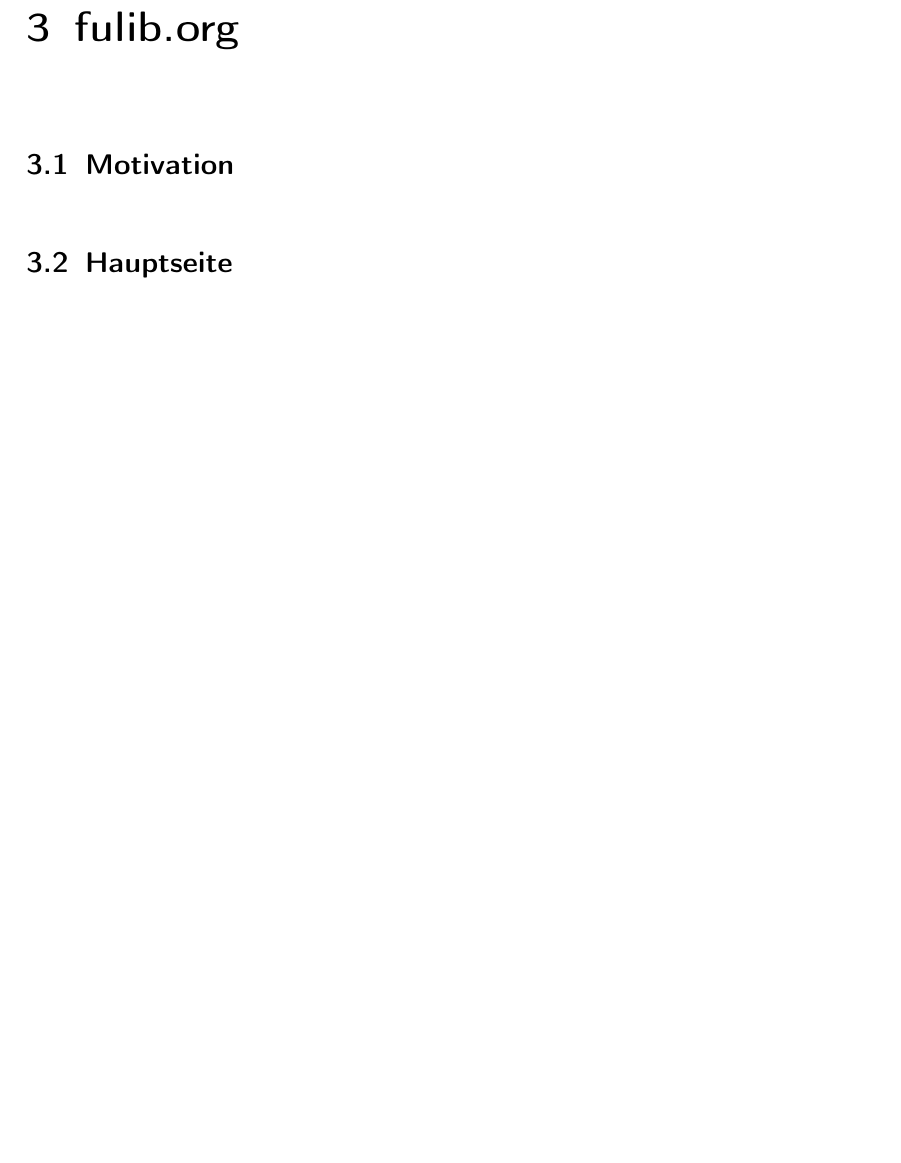
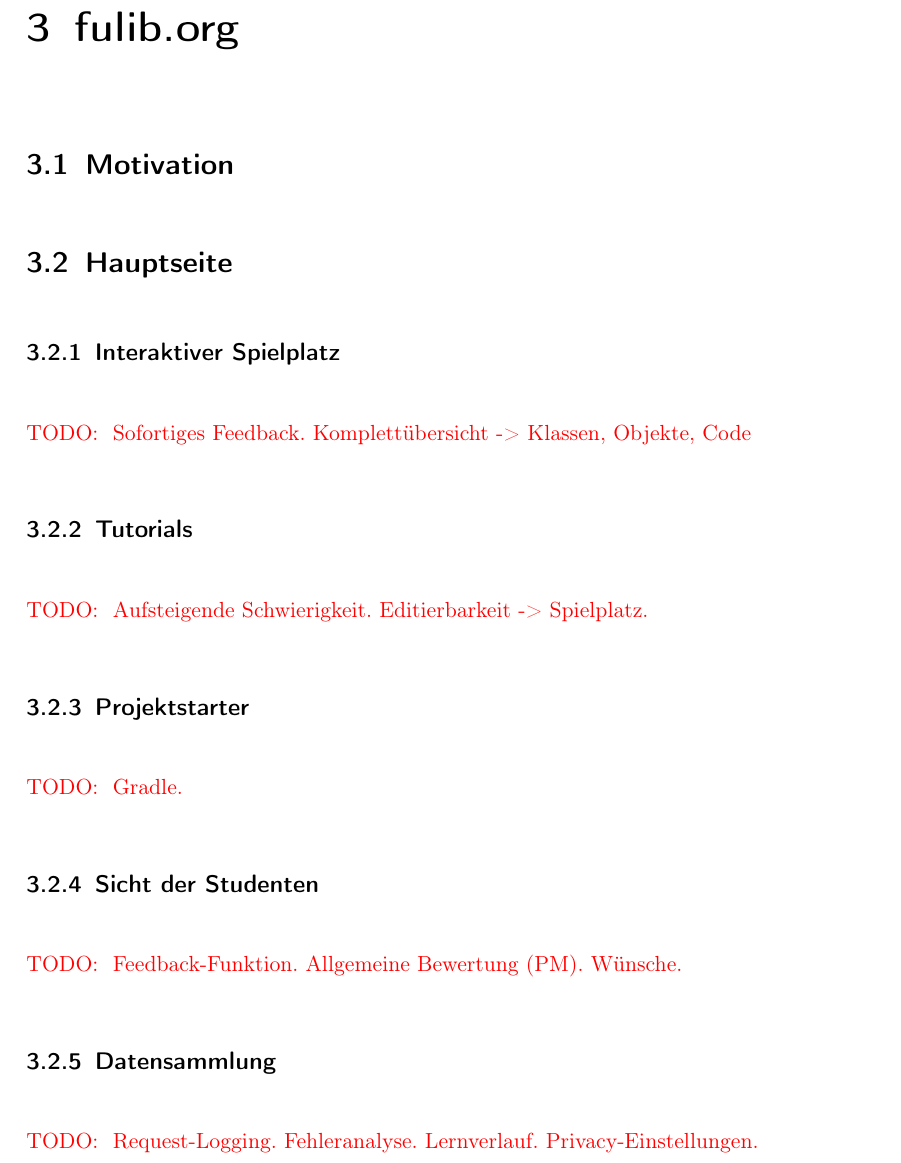
Before and after one commit to Clashsoft/Bachelor-Thesis, a LaTeX thesis (src/thesis.tex, which reads src/chapter/fulib.org/main-page.tex): part of page 11 of 18, cut so that both start at the same text, the shorter picture padded with empty space. Compiled offline with pdfLaTeX.

Commit message:
Add subsections to main page section

```diff
--- a/src/chapter/fulib.org/main-page.tex
+++ b/src/chapter/fulib.org/main-page.tex
@@ -1 +1,38 @@
 \section{Hauptseite}\label{sec:main-page}
+
+\subsection{Interaktiver Spielplatz}\label{subsec:interactive-playground}
+
+\todo{
+Sofortiges Feedback.
+Komplettübersicht -> Klassen, Objekte, Code
+}
+
+\subsection{Tutorials}\label{subsec:tutorials}
+
+\todo{
+Aufsteigende Schwierigkeit.
+Editierbarkeit -> Spielplatz.
+}
+
+\subsection{Projektstarter}\label{subsec:project-starter}
+
+\todo{
+Gradle.
+}
+
+\subsection{Sicht der Studenten}\label{subsec:students-view}
+
+\todo{
+Feedback-Funktion.
+Allgemeine Bewertung (PM).
+Wünsche.
+}
+
+\subsection{Datensammlung}\label{subsec:data-collection}
+
+\todo{
+Request-Logging.
+Fehleranalyse.
+Lernverlauf.
+Privacy-Einstellungen.
+}
```
